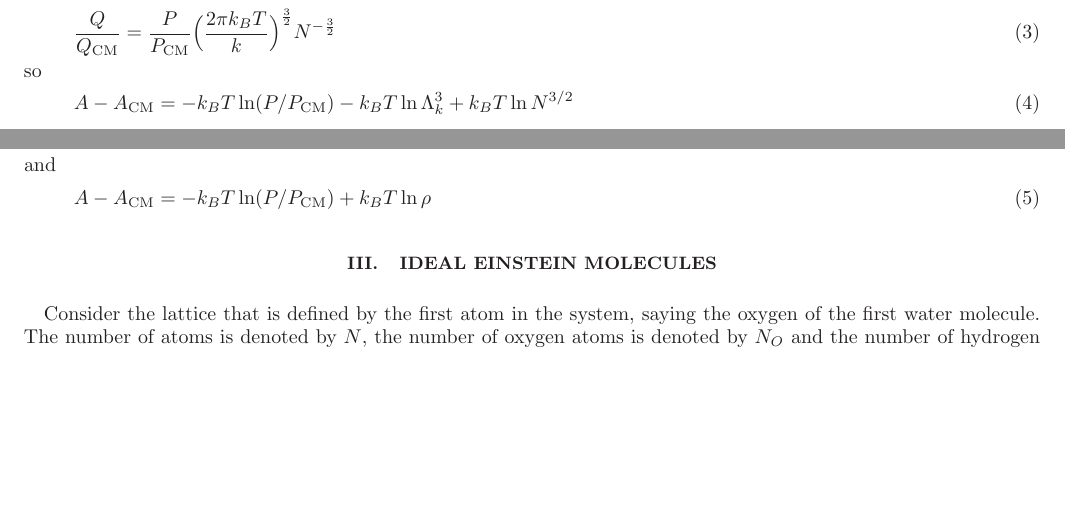
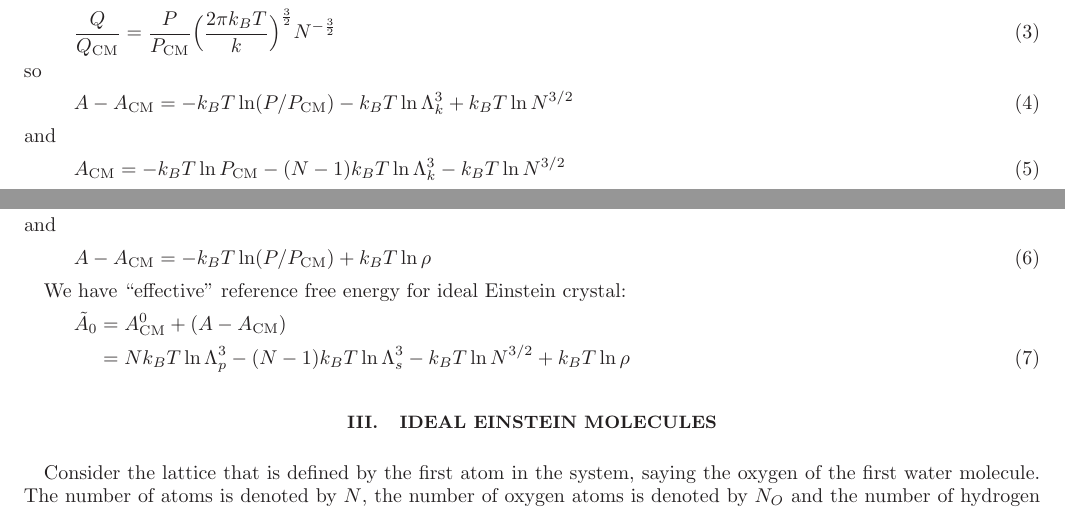
Before and after one commit to deepmodeling/dpti, a LaTeX paper (docs/main.tex): two parts of pages 1 and 2 of 4, joined at a grey line, cut so that both start at the same text, the shorter picture padded with empty space. Compiled offline with LaTeX, dvips and Ghostscript.

Commit message:
update tex

```diff
--- a/docs/main.tex
+++ b/docs/main.tex
@@ -122,6 +122,10 @@ so
 \begin{align}
   A - A_\com = -k_BT \ln(P/P_\com) - k_BT \ln \Lambda_k^3 + k_BT \ln N^{3/2}
 \end{align}
+and
+\begin{align}
+  A_\com = -k_BT \ln P_\com - (N-1) k_BT \ln \Lambda_k^3 - k_BT \ln N^{3/2}
+\end{align}
 
 \section{Translational invariant system with CM constrained}
 The partition function for translational invariant system
@@ -152,6 +156,17 @@ and
 \begin{align}
   A - A_\com = -k_BT\ln(P / P_\com) + k_BT\ln \rho
 \end{align}
+
+We have ``effective'' reference free energy for ideal Einstein crystal:
+\begin{align} \nonumber
+  \tilde A_0
+  &=
+    A^0_\com + (A - A_\com) \\
+  &=
+    Nk_BT\ln \Lambda_p^3 - (N-1)k_BT\ln\Lambda_s^3 - k_BT\ln N^{3/2} + k_BT\ln \rho
+\end{align}
+
+
 
 \section{Ideal Einstein molecules}
 Consider the lattice that is defined by the first atom in the system, saying the oxygen of the first water molecule.
```
